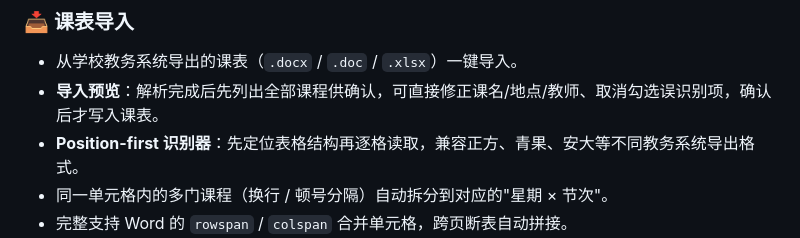
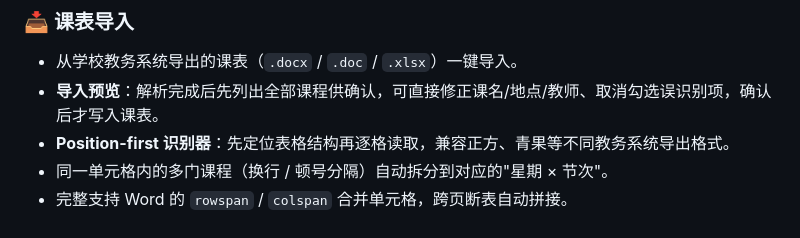
Before and after one commit to Guhong-fks/timetable, a Markdown page: README.md, the part around the change. GitHub-like rendering.

```diff
--- a/README.md
+++ b/README.md
@@ -8,7 +8,7 @@
 
 - 从学校教务系统导出的课表（`.docx` / `.doc` / `.xlsx`）一键导入。
 - **导入预览**：解析完成后先列出全部课程供确认，可直接修正课名/地点/教师、取消勾选误识别项，确认后才写入课表。
-- **Position-first 识别器**：先定位表格结构再逐格读取，兼容正方、青果、安大等不同教务系统导出格式。
+- **Position-first 识别器**：先定位表格结构再逐格读取，兼容正方、青果等不同教务系统导出格式。
 - 同一单元格内的多门课程（换行 / 顿号分隔）自动拆分到对应的"星期 × 节次"。
 - 完整支持 Word 的 `rowspan` / `colspan` 合并单元格，跨页断表自动拼接。
 - **.ics 日历导入**：支持从 WakeUp 超级课程表等课程 App"导出到日历"生成的 `.ics` 文件。纯 JS 解析（无原生依赖，Expo Go 可用），自动处理重复规则（RRULE / COUNT / UNTIL）与单周多事件合并，周次按学期开始日期精确换算。
```
